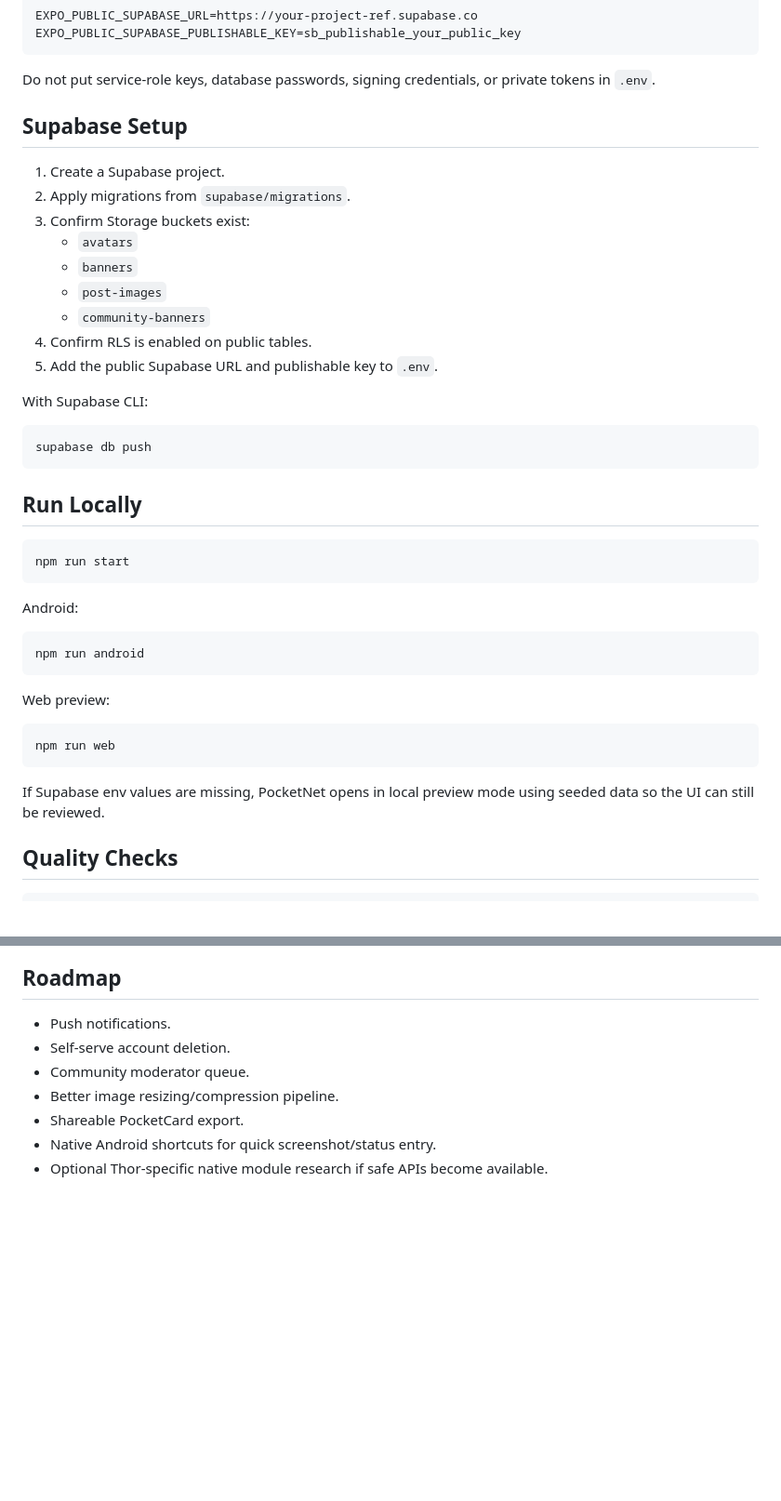
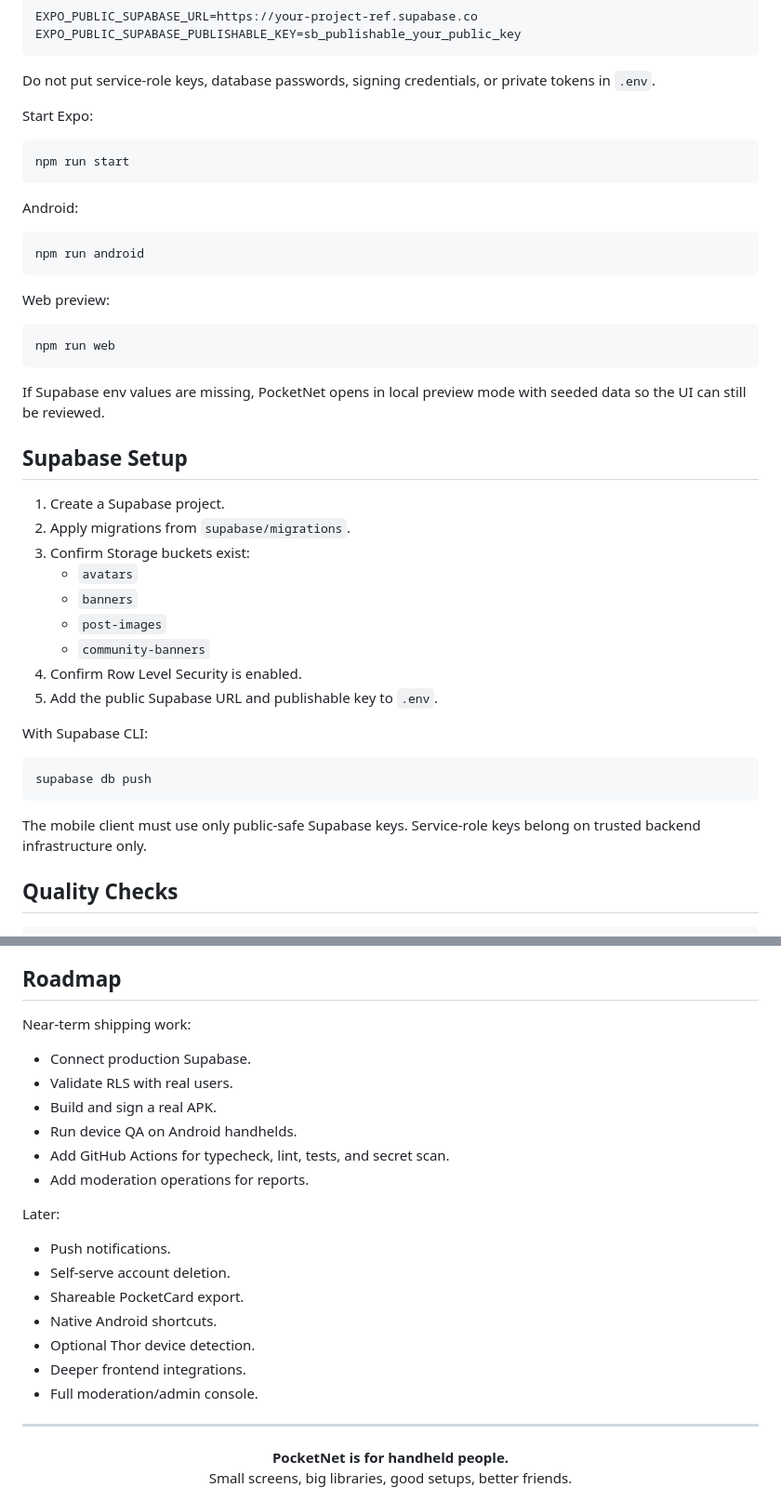
Before and after one commit to DosukaSOL/PocketNet, a Markdown page: README.md, 2 parts joined by grey strips. Shown at 93% size. GitHub-like rendering; blank space fills up the shorter version.

````diff
--- a/README.md
+++ b/README.md
@@ -52,25 +129,7 @@ EXPO_PUBLIC_SUPABASE_PUBLISHABLE_KEY=sb_publishable_your_public_key
 
 Do not put service-role keys, database passwords, signing credentials, or private tokens in `.env`.
 
-## Supabase Setup
-
-1. Create a Supabase project.
-2. Apply migrations from `supabase/migrations`.
-3. Confirm Storage buckets exist:
-   - `avatars`
-   - `banners`
-   - `post-images`
-   - `community-banners`
-4. Confirm RLS is enabled on public tables.
-5. Add the public Supabase URL and publishable key to `.env`.
-
-With Supabase CLI:
-
-```sh
-supabase db push
-```
-
-## Run Locally
+Start Expo:
 
 ```sh
 npm run start
@@ -88,7 +147,27 @@ Web preview:
 npm run web
 ```
 
-If Supabase env values are missing, PocketNet opens in local preview mode using seeded data so the UI can still be reviewed.
+If Supabase env values are missing, PocketNet opens in local preview mode with seeded data so the UI can still be reviewed.
+
+## Supabase Setup
+
+1. Create a Supabase project.
+2. Apply migrations from `supabase/migrations`.
+3. Confirm Storage buckets exist:
+   - `avatars`
+   - `banners`
+   - `post-images`
+   - `community-banners`
+4. Confirm Row Level Security is enabled.
+5. Add the public Supabase URL and publishable key to `.env`.
+
+With Supabase CLI:
+
+```sh
+supabase db push
+```
+
+The mobile client must use only public-safe Supabase keys. Service-role keys belong on trusted backend infrastructure only.
 
 ## Quality Checks
 
@@ -181,10 +270,29 @@ tests/
 
 ## Roadmap
 
+Near-term shipping work:
+
+- Connect production Supabase.
+- Validate RLS with real users.
+- Build and sign a real APK.
+- Run device QA on Android handhelds.
+- Add GitHub Actions for typecheck, lint, tests, and secret scan.
+- Add moderation operations for reports.
+
+Later:
+
 - Push notifications.
 - Self-serve account deletion.
-- Community moderator queue.
-- Better image resizing/compression pipeline.
 - Shareable PocketCard export.
-- Native Android shortcuts for quick screenshot/status entry.
-- Optional Thor-specific native module research if safe APIs become available.
+- Native Android shortcuts.
+- Optional Thor device detection.
+- Deeper frontend integrations.
+- Full moderation/admin console.
+
+---
+
+<div align="center">
+  <strong>PocketNet is for handheld people.</strong>
+  <br>
+  Small screens, big libraries, good setups, better friends.
+</div>
````
Also changed, not shown: other parts of README.md (+134 -47 lines).
